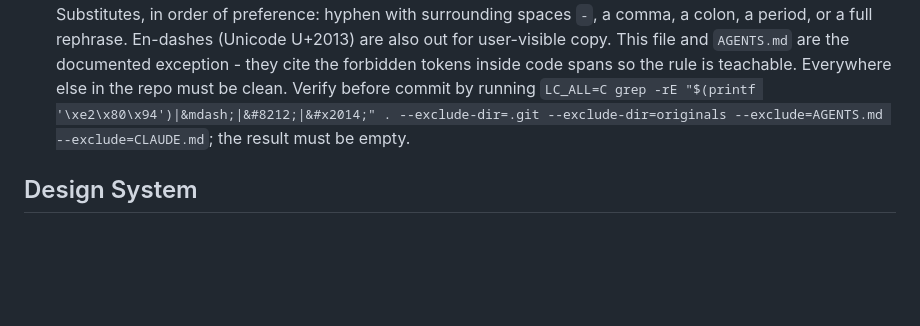
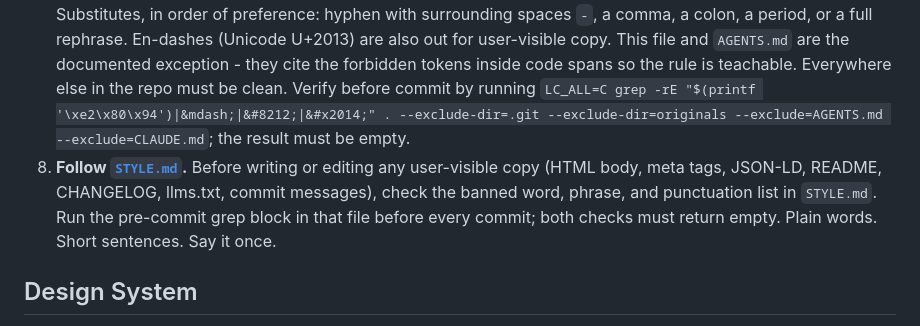
Before and after one commit to gnielsen993/FitTrackerWebsite, a Markdown page: CLAUDE.md, the part around the change. Rendered like a GitHub page; blank space fills up the shorter version.

```diff
--- a/CLAUDE.md
+++ b/CLAUDE.md
@@ -37,6 +37,7 @@ This repository hosts the static landing page and required legal pages (Privacy
 5. **All styling in `assets/styles.css`.** No inline `<style>` blocks except for above-the-fold critical CSS when explicitly justified. No inline `style=""` attributes.
 6. **Commit in atomic units - each change set lands as its own commit; small related fixes may be grouped, but never mix unrelated work.** Commit before moving on, not at session end. Granular history is how regressions are bisected.
 7. **No em-dashes anywhere.** Do not use the em-dash character (Unicode U+2014) or any HTML entity that renders as one (`&mdash;`, `&#8212;`, `&#x2014;`) in any file the site ships. That includes HTML body copy, page titles, meta descriptions, OG / Twitter tags, JSON-LD descriptions, robots.txt and llms.txt comments, CSS comments, JS comments, README, CHANGELOG, and these guidance files. Em-dashes are a strong LLM tell - human-written copy almost never reaches for them, and their presence makes prose feel synthetic. Substitutes, in order of preference: hyphen with surrounding spaces ` - `, a comma, a colon, a period, or a full rephrase. En-dashes (Unicode U+2013) are also out for user-visible copy. This file and `AGENTS.md` are the documented exception - they cite the forbidden tokens inside code spans so the rule is teachable. Everywhere else in the repo must be clean. Verify before commit by running ``LC_ALL=C grep -rE "$(printf '\xe2\x80\x94')|&mdash;|&#8212;|&#x2014;" . --exclude-dir=.git --exclude-dir=originals --exclude=AGENTS.md --exclude=CLAUDE.md``; the result must be empty.
+8. **Follow [`STYLE.md`](STYLE.md).** Before writing or editing any user-visible copy (HTML body, meta tags, JSON-LD, README, CHANGELOG, llms.txt, commit messages), check the banned word, phrase, and punctuation list in `STYLE.md`. Run the pre-commit grep block in that file before every commit; both checks must return empty. Plain words. Short sentences. Say it once.
 
 ## Design System
 
```
Also changed, not shown: AGENTS.md (+1 -0 lines), STYLE.md (added, +70 -0 lines).
